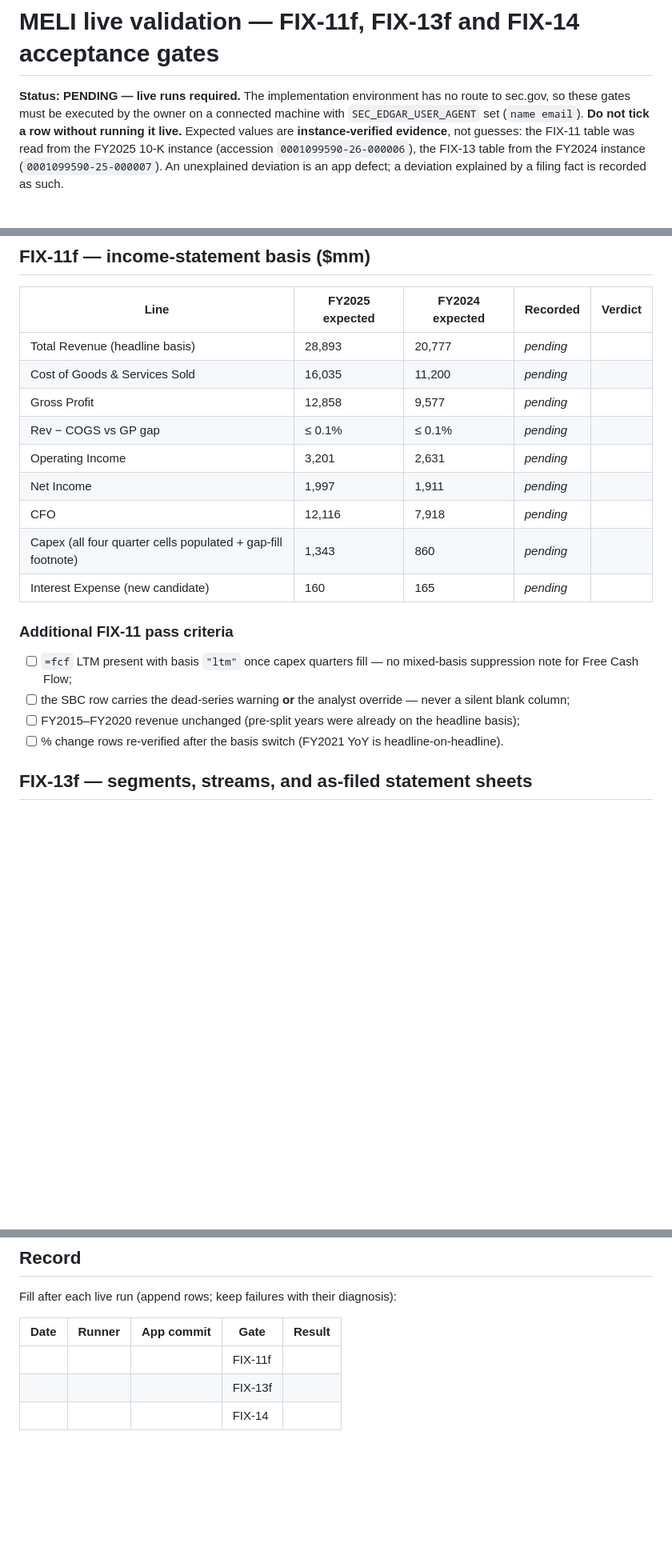
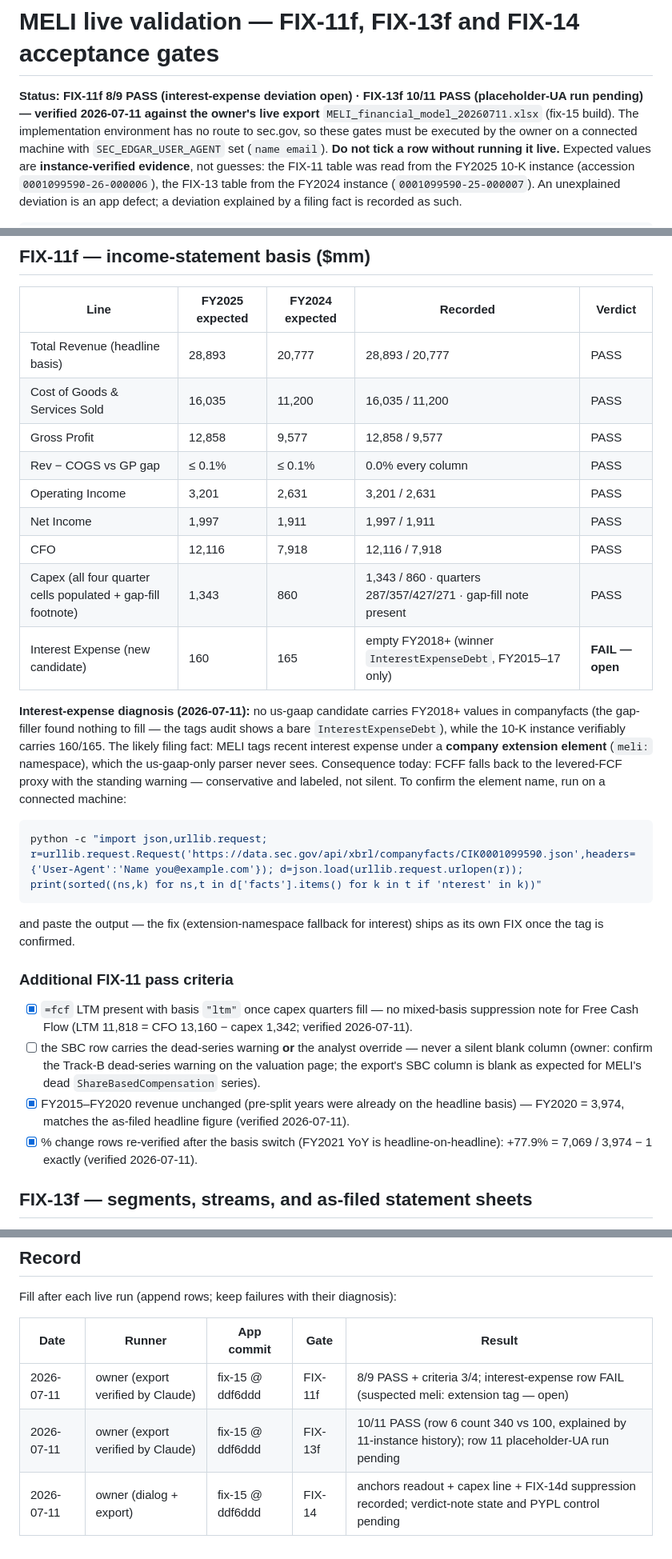
Before and after one commit to aqaseer-cyber/bh-finance, a Markdown page: docs/MELI_VALIDATION.md, 3 parts joined by grey strips. Shown at 80% size. Drawn GitHub-style; blank space fills up the shorter version.

````diff
--- a/docs/MELI_VALIDATION.md
+++ b/docs/MELI_VALIDATION.md
@@ -1,6 +1,9 @@
 # MELI live validation — FIX-11f, FIX-13f and FIX-14 acceptance gates
 
-**Status: PENDING — live runs required.** The implementation environment
+**Status: FIX-11f 8/9 PASS (interest-expense deviation open) ·
+FIX-13f 10/11 PASS (placeholder-UA run pending) — verified 2026-07-11
+against the owner's live export** `MELI_financial_model_20260711.xlsx`
+(fix-15 build). The implementation environment
 has no route to sec.gov, so these gates must be executed by the owner on a
 connected machine with `SEC_EDGAR_USER_AGENT` set (`name email`). **Do not
 tick a row without running it live.** Expected values are
@@ -22,26 +25,49 @@ gate order (FIX-11 first — it is the merge gate for FIX-13).
 
 | Line | FY2025 expected | FY2024 expected | Recorded | Verdict |
 |---|---|---|---|---|
-| Total Revenue (headline basis) | 28,893 | 20,777 | _pending_ | |
-| Cost of Goods & Services Sold | 16,035 | 11,200 | _pending_ | |
-| Gross Profit | 12,858 | 9,577 | _pending_ | |
-| Rev − COGS vs GP gap | ≤ 0.1% | ≤ 0.1% | _pending_ | |
-| Operating Income | 3,201 | 2,631 | _pending_ | |
-| Net Income | 1,997 | 1,911 | _pending_ | |
-| CFO | 12,116 | 7,918 | _pending_ | |
-| Capex (all four quarter cells populated + gap-fill footnote) | 1,343 | 860 | _pending_ | |
-| Interest Expense (new candidate) | 160 | 165 | _pending_ | |
+| Total Revenue (headline basis) | 28,893 | 20,777 | 28,893 / 20,777 | PASS |
+| Cost of Goods & Services Sold | 16,035 | 11,200 | 16,035 / 11,200 | PASS |
+| Gross Profit | 12,858 | 9,577 | 12,858 / 9,577 | PASS |
+| Rev − COGS vs GP gap | ≤ 0.1% | ≤ 0.1% | 0.0% every column | PASS |
+| Operating Income | 3,201 | 2,631 | 3,201 / 2,631 | PASS |
+| Net Income | 1,997 | 1,911 | 1,997 / 1,911 | PASS |
+| CFO | 12,116 | 7,918 | 12,116 / 7,918 | PASS |
+| Capex (all four quarter cells populated + gap-fill footnote) | 1,343 | 860 | 1,343 / 860 · quarters 287/357/427/271 · gap-fill note present | PASS |
+| Interest Expense (new candidate) | 160 | 165 | empty FY2018+ (winner `InterestExpenseDebt`, FY2015–17 only) | **FAIL — open** |
+
+**Interest-expense diagnosis (2026-07-11):** no us-gaap candidate carries
+FY2018+ values in companyfacts (the gap-filler found nothing to fill —
+the tags audit shows a bare `InterestExpenseDebt`), while the 10-K
+instance verifiably carries 160/165. The likely filing fact: MELI tags
+recent interest expense under a **company extension element** (`meli:`
+namespace), which the us-gaap-only parser never sees. Consequence today:
+FCFF falls back to the levered-FCF proxy with the standing warning —
+conservative and labeled, not silent. To confirm the element name, run on
+a connected machine:
+
+```powershell
+python -c "import json,urllib.request; r=urllib.request.Request('https://data.sec.gov/api/xbrl/companyfacts/CIK0001099590.json',headers={'User-Agent':'Name you@example.com'}); d=json.load(urllib.request.urlopen(r)); print(sorted((ns,k) for ns,t in d['facts'].items() for k in t if 'nterest' in k))"
+```
+
+and paste the output — the fix (extension-namespace fallback for
+interest) ships as its own FIX once the tag is confirmed.
 
 ### Additional FIX-11 pass criteria
 
-- [ ] `=fcf` LTM present with basis `"ltm"` once capex quarters fill —
-      no mixed-basis suppression note for Free Cash Flow;
+- [x] `=fcf` LTM present with basis `"ltm"` once capex quarters fill —
+      no mixed-basis suppression note for Free Cash Flow (LTM 11,818 =
+      CFO 13,160 − capex 1,342; verified 2026-07-11).
 - [ ] the SBC row carries the dead-series warning **or** the analyst
-      override — never a silent blank column;
-- [ ] FY2015–FY2020 revenue unchanged (pre-split years were already on
-      the headline basis);
-- [ ] % change rows re-verified after the basis switch (FY2021 YoY is
-      headline-on-headline).
+      override — never a silent blank column (owner: confirm the Track-B
+      dead-series warning on the valuation page; the export's SBC column
+      is blank as expected for MELI's dead `ShareBasedCompensation`
+      series).
+- [x] FY2015–FY2020 revenue unchanged (pre-split years were already on
+      the headline basis) — FY2020 = 3,974, matches the as-filed
+      headline figure (verified 2026-07-11).
+- [x] % change rows re-verified after the basis switch (FY2021 YoY is
+      headline-on-headline): +77.9% = 7,069 / 3,974 − 1 exactly
+      (verified 2026-07-11).
 
 ## FIX-13f — segments, streams, and as-filed statement sheets
 
@@ -115,6 +145,6 @@ Fill after each live run (append rows; keep failures with their diagnosis):
 
 | Date | Runner | App commit | Gate | Result |
 |---|---|---|---|---|
-| | | | FIX-11f | |
-| | | | FIX-13f | |
-| | | | FIX-14 | |
+| 2026-07-11 | owner (export verified by Claude) | fix-15 @ ddf6ddd | FIX-11f | 8/9 PASS + criteria 3/4; interest-expense row FAIL (suspected meli: extension tag — open) |
+| 2026-07-11 | owner (export verified by Claude) | fix-15 @ ddf6ddd | FIX-13f | 10/11 PASS (row 6 count 340 vs 100, explained by 11-instance history); row 11 placeholder-UA run pending |
+| 2026-07-11 | owner (dialog + export) | fix-15 @ ddf6ddd | FIX-14 | anchors readout + capex line + FIX-14d suppression recorded; verdict-note state and PYPL control pending |
````
Also changed, not shown: other parts of docs/MELI_VALIDATION.md (+28 -24 lines).
